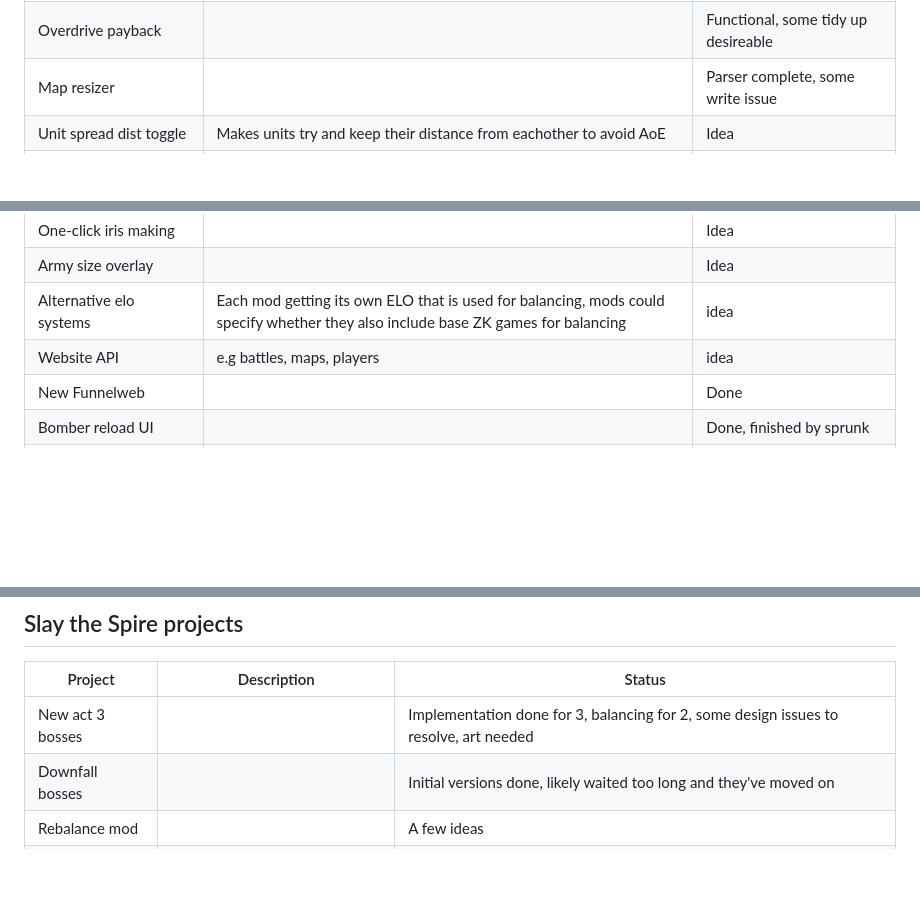
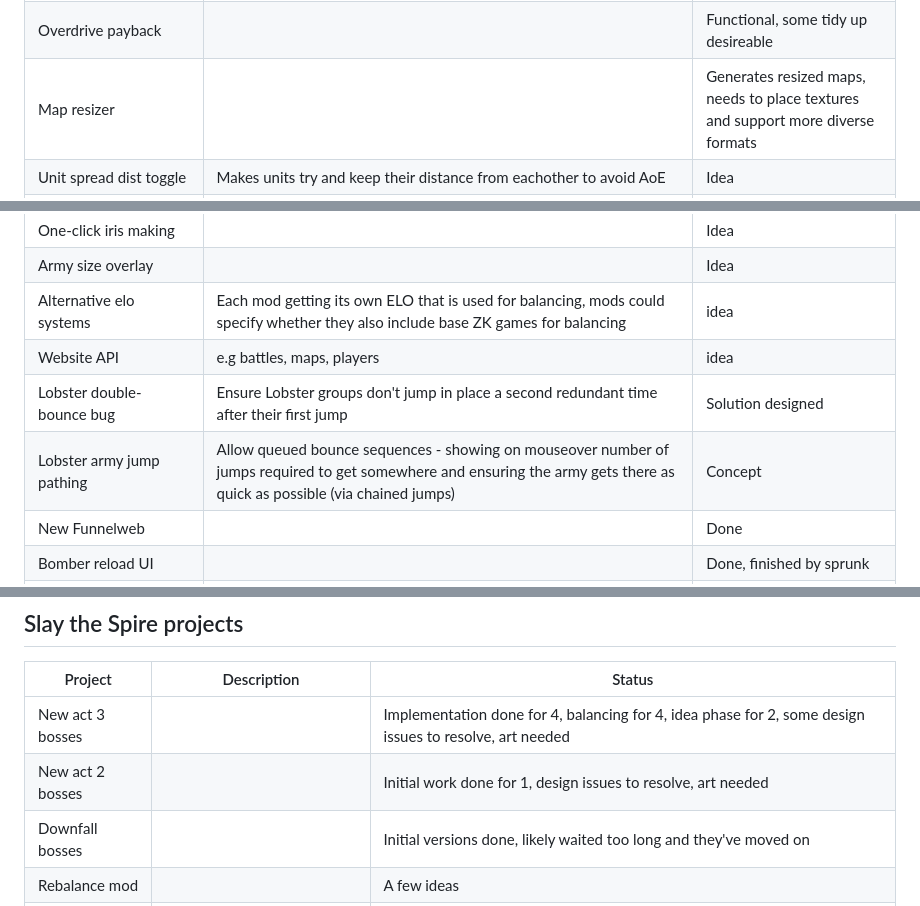
Before and after one commit to danfireman/danfireman.github.io, a Markdown page: projects.md, 3 parts joined by grey strips. Drawn GitHub-style; blank space fills up the shorter version.

```diff
--- a/projects.md
+++ b/projects.md
@@ -14,7 +14,7 @@
 | Legible teams AI    |        | Architecture and libraries partly done, design outline done |
 | AI tweaks    | Requested AI tweaks: no-rush mode, something between Normal and Hard AI, faster finishes by both AI (AI should resign) and player (AI should get better at finishing off the player)      | idea |
 | Overdrive payback    |        | Functional, some tidy up desireable |
-| Map resizer     |        | Parser complete, some write issue |
+| Map resizer     |        | Generates resized maps, needs to place textures and support more diverse formats |
 | Unit spread dist toggle     | Makes units try and keep their distance from eachother to avoid AoE       | Idea |
 | Unit balling     | Useful for easier shieldball and Pala control: being able to designate a group of units and select a leader, the other units will then circle the leader and get lower selection rank than it. Any other units assigned to guard the leader also join the party      | Idea |
 | Imp com helper   | Widget that lets you make an imp periodically move to follow your com when nothing is in LoS, then bury so that it can trap enemy attackers | Idea|
@@ -32,6 +32,8 @@
 | Army size overlay | | Idea |
 | Alternative elo systems | Each mod getting its own ELO that is used for balancing, mods could specify whether they also include base ZK games for balancing | idea |
 | Website API | e.g battles, maps, players | idea |
+| Lobster double-bounce bug | Ensure Lobster groups don't jump in place a second redundant time after their first jump | Solution designed |
+| Lobster army jump pathing | Allow queued bounce sequences - showing on mouseover number of jumps required to get somewhere and ensuring the army gets there as quick as possible (via chained jumps) | Concept |
 | New Funnelweb    |        | Done |
 | Bomber reload UI    |        | Done, finished by sprunk |
 | Shield damage display UI    |        | Done |
@@ -44,7 +46,8 @@
 
 | Project     | Description | Status |
 | ----------- | ----------- | ----------- |
-| New act 3 bosses      |        | Implementation done for 3, balancing for 2, some design issues to resolve, art needed |
+| New act 3 bosses      |        | Implementation done for 4, balancing for 4, idea phase for 2, some design issues to resolve, art needed |
+| New act 2 bosses      |        | Initial work done for 1, design issues to resolve, art needed |
 | Downfall bosses     |        | Initial versions done, likely waited too long and they've moved on |
 | Rebalance mod      |        | A few ideas |
 | Mirrors      | Adds 1 boss, 1 elite, 1 normal enemy       | Done, but a bit ugly. One bug report |
```
